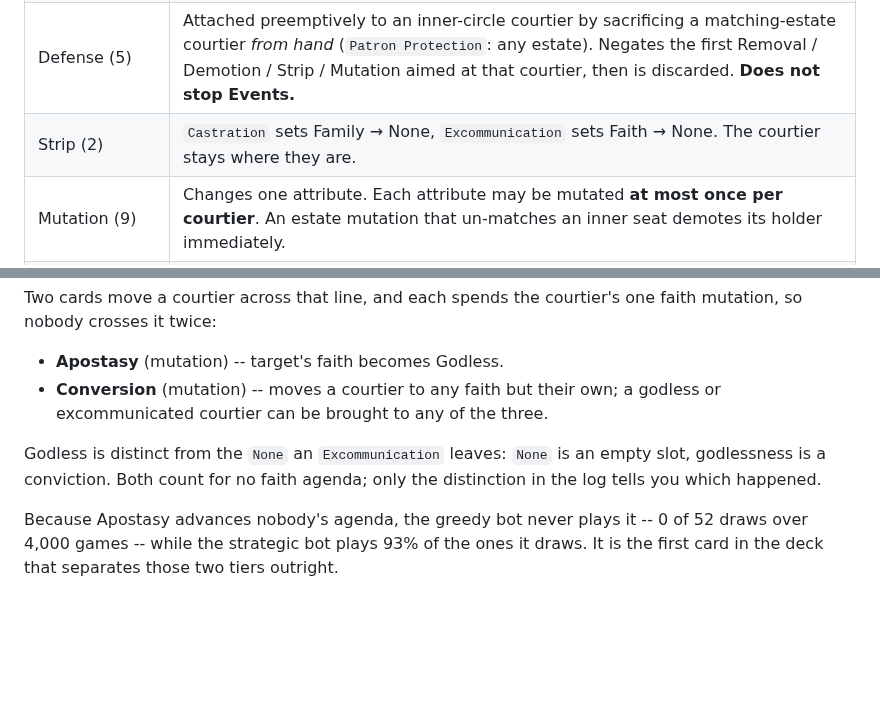
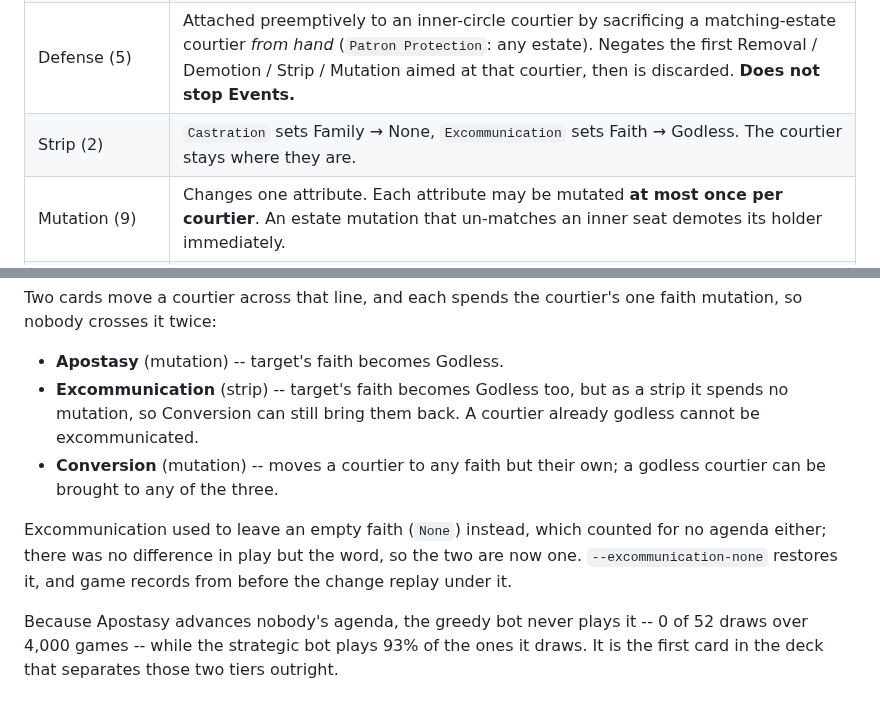
Before and after one commit to bobbymeyer/succession, a Markdown page: docs/RULES.md, 2 parts joined by grey strips. GitHub-like rendering; blank space fills up the shorter version.

```diff
--- a/docs/RULES.md
+++ b/docs/RULES.md
@@ -92,7 +92,7 @@ courtier is bumped to the outer circle.
 | Demotion (5) | Inner courtier → outer; seat left empty. |
 | Removal (6) | Courtier leaves play. `Targeted Poisoning` allows a d6 save (even = saved); the rest do not. |
 | Defense (5) | Attached preemptively to an inner-circle courtier by sacrificing a matching-estate courtier *from hand* (`Patron Protection`: any estate). Negates the first Removal / Demotion / Strip / Mutation aimed at that courtier, then is discarded. **Does not stop Events.** |
-| Strip (2) | `Castration` sets Family → None, `Excommunication` sets Faith → None. The courtier stays where they are. |
+| Strip (2) | `Castration` sets Family → None, `Excommunication` sets Faith → Godless. The courtier stays where they are. |
 | Mutation (9) | Changes one attribute. Each attribute may be mutated **at most once per courtier**. An estate mutation that un-matches an inner seat demotes its holder immediately. |
 | Event (10) | Hits the whole table, not one courtier. Five minor/major pairs -- see below. No Defense covers an event. |
 | Outmaneuver (1) | The targeted player skips their next turn. |
@@ -141,12 +141,16 @@ Two cards move a courtier across that line, and each spends the courtier's one
 faith mutation, so nobody crosses it twice:
 
 * **Apostasy** (mutation) -- target's faith becomes Godless.
+* **Excommunication** (strip) -- target's faith becomes Godless too, but as a
+  strip it spends no mutation, so Conversion can still bring them back. A
+  courtier already godless cannot be excommunicated.
 * **Conversion** (mutation) -- moves a courtier to any faith but their own; a
-  godless or excommunicated courtier can be brought to any of the three.
+  godless courtier can be brought to any of the three.
 
-Godless is distinct from the `None` an `Excommunication` leaves: `None` is an
-empty slot, godlessness is a conviction. Both count for no faith agenda; only
-the distinction in the log tells you which happened.
+Excommunication used to leave an empty faith (`None`) instead, which counted
+for no agenda either; there was no difference in play but the word, so the two
+are now one. `--excommunication-none` restores it, and game records from before
+the change replay under it.
 
 Because Apostasy advances nobody's agenda, the greedy bot never plays it --
 0 of 52 draws over 4,000 games -- while the strategic bot plays 93% of the ones
```
Also changed, not shown: docs/CARDS.md (+2 -2 lines), docs/cards/73-excommunication.jpg, docs/cards/78-conversion.jpg, 16 other files.
